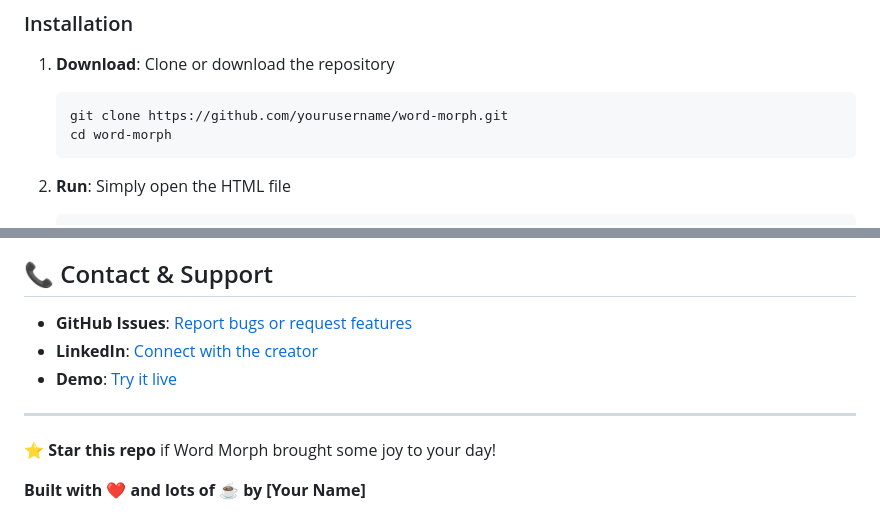
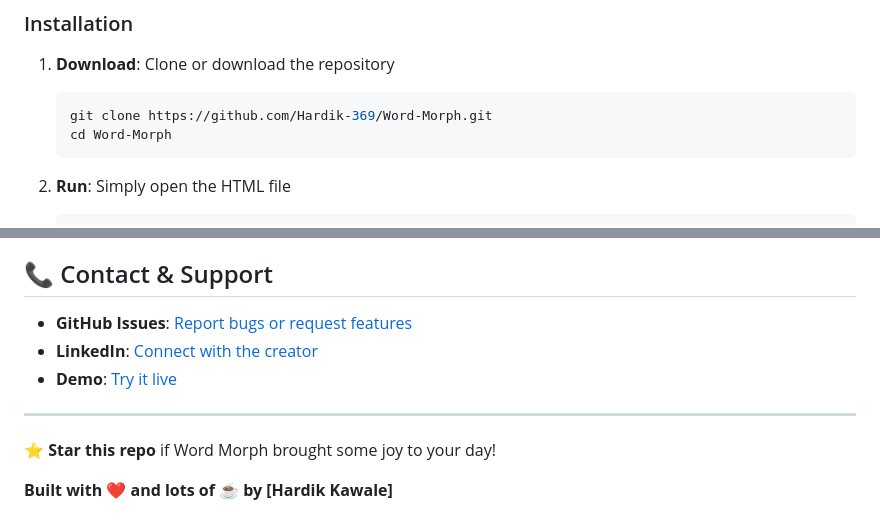
Before and after one commit to Hardik-369/Word-Morph, a Markdown page: README.md, 2 parts joined by grey strips. Rendered like a GitHub page.

````diff
--- a/README.md
+++ b/README.md
@@ -59,8 +59,8 @@ Word Morph is an interactive web application that transforms simple text input i
 ### Installation
 1. **Download**: Clone or download the repository
    ```bash
-   git clone https://github.com/yourusername/word-morph.git
-   cd word-morph
+   git clone https://github.com/Hardik-369/Word-Morph.git
+   cd Word-Morph
    ```
 
 2. **Run**: Simply open the HTML file
@@ -223,4 +223,5 @@ This project is licensed under the MIT License - see the [LICENSE](LICENSE) file
 
 ⭐ **Star this repo** if Word Morph brought some joy to your day!
 
-**Built with ❤️ and lots of ☕ by [Your Name]**
+
+**Built with ❤️ and lots of ☕ by [Hardik Kawale]**
````
Also changed, not shown: other parts of README.md (+3 -3 lines).
